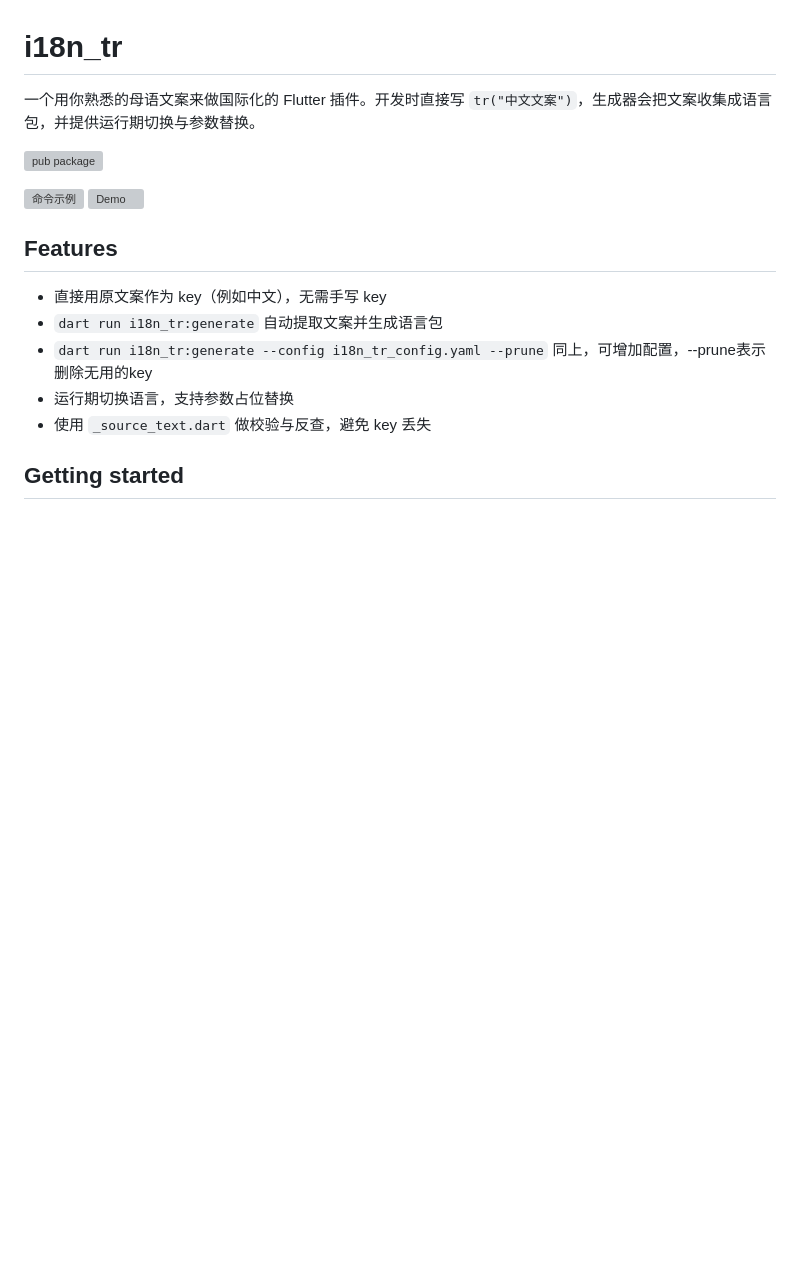
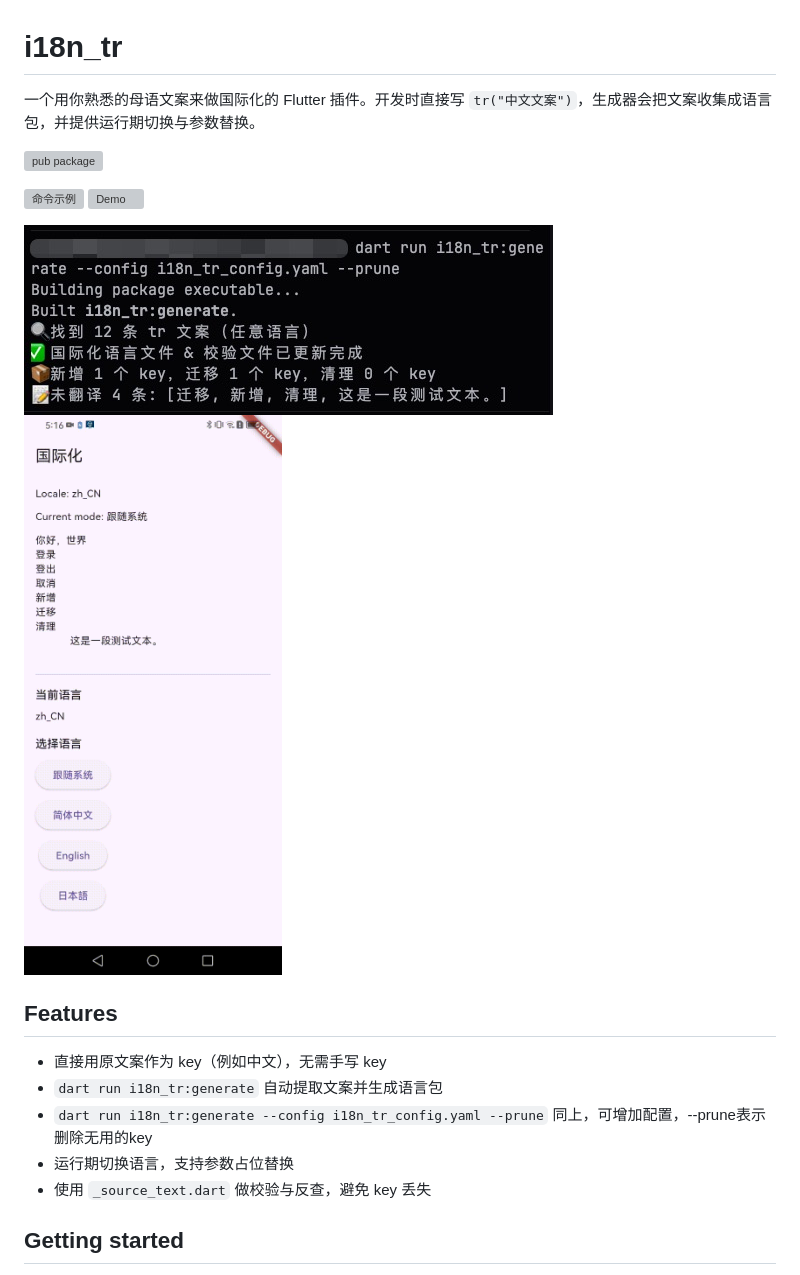
Before and after one commit to ZxlHyy/i18n_tr, a Markdown page: README.md, the part around the change. Rendered like a GitHub page; blank space fills up the shorter version; grey boxes are pictures that could not be loaded.

Commit message:
更新说明

```diff
--- a/README.md
+++ b/README.md
@@ -6,6 +6,9 @@
 
 ![命令示例](https://raw.githubusercontent.com/ZxlHyy/i18n_tr/blob/main/images/20260119171904.jpg)
 ![Demo](https://raw.githubusercontent.com/ZxlHyy/i18n_tr/blob/main/images/SVID_20260119.gif)
+
+![命令示例](images/20260119171904.jpg)
+![Demo](images/SVID_20260119.gif)
 
 ## Features
 
```
